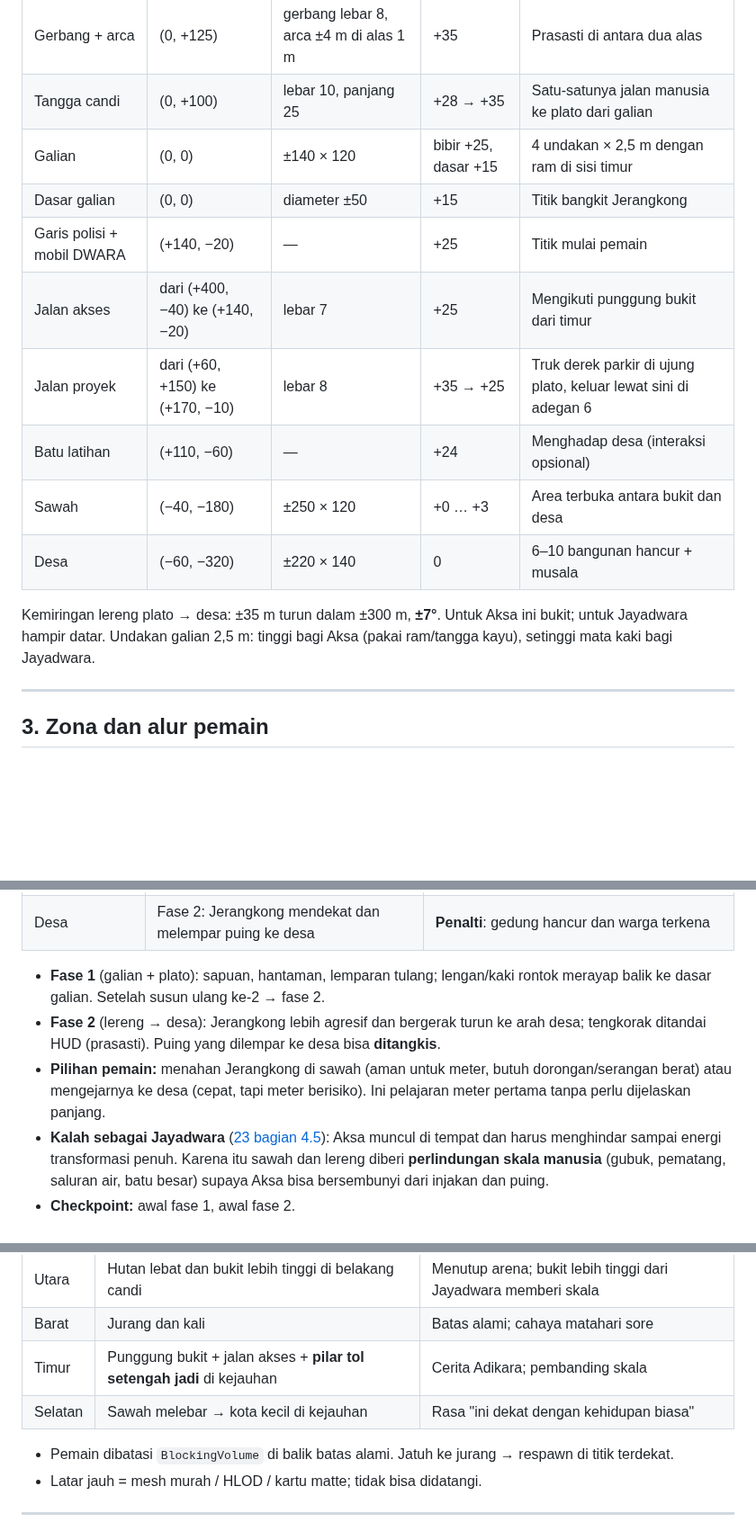
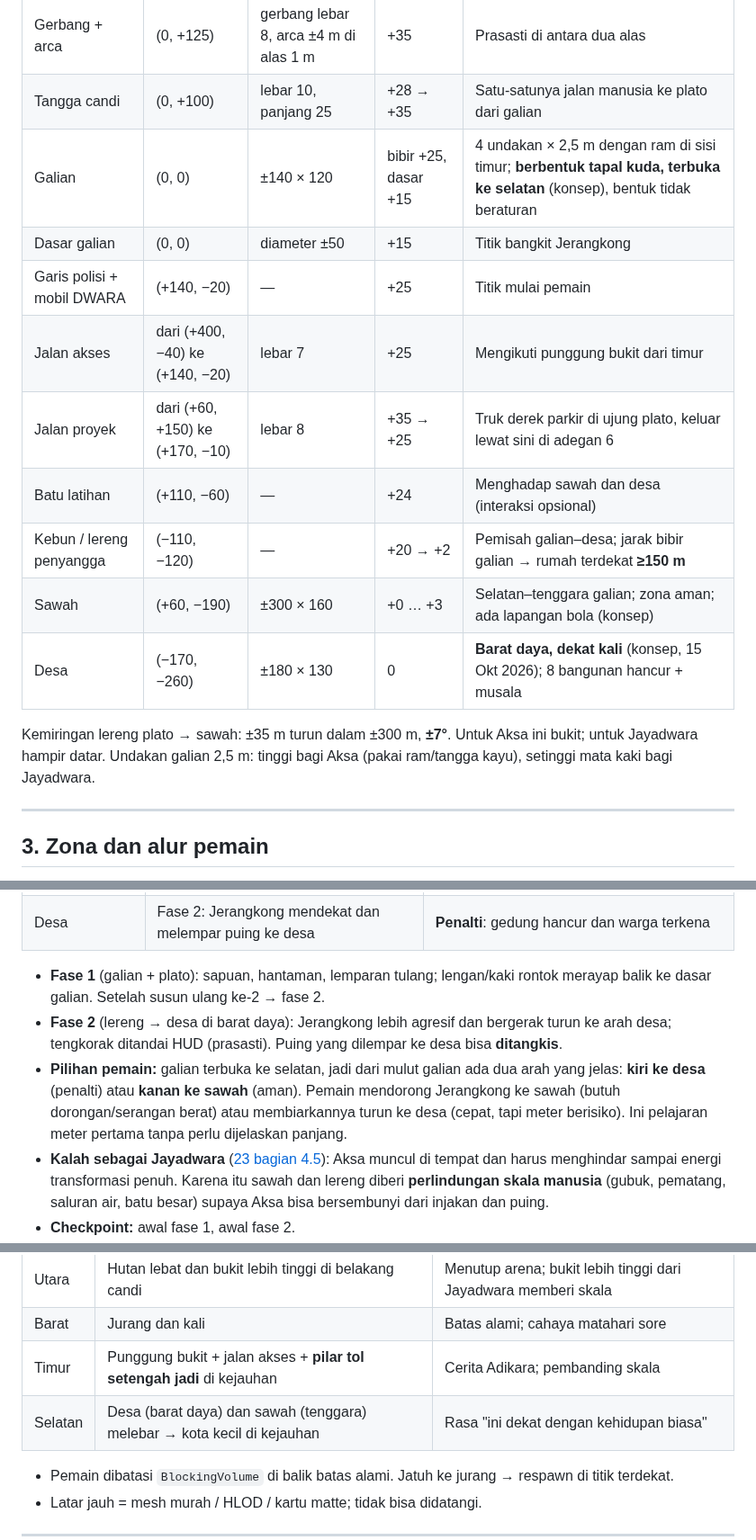
Before and after one commit to myahyazahid/jayadwara, a Markdown page: docs/30-desain-level-ep01.md, 3 parts joined by grey strips. Shown at 90% size. Rendered like a GitHub page; blank space fills up the shorter version.

```diff
--- a/docs/30-desain-level-ep01.md
+++ b/docs/30-desain-level-ep01.md
@@ -65,16 +70,17 @@ Utara = arah candi. Angka = ketinggian tanah relatif terhadap desa (m).
 | Candi induk | (0, +195) | alas 18 × 18, tinggi ±20 | +35 | Lebih pendek dari Jerangkong (31 m), sengaja |
 | Gerbang + arca | (0, +125) | gerbang lebar 8, arca ±4 m di alas 1 m | +35 | Prasasti di antara dua alas |
 | Tangga candi | (0, +100) | lebar 10, panjang 25 | +28 → +35 | Satu-satunya jalan manusia ke plato dari galian |
-| Galian | (0, 0) | ±140 × 120 | bibir +25, dasar +15 | 4 undakan × 2,5 m dengan ram di sisi timur |
+| Galian | (0, 0) | ±140 × 120 | bibir +25, dasar +15 | 4 undakan × 2,5 m dengan ram di sisi timur; **berbentuk tapal kuda, terbuka ke selatan** (konsep), bentuk tidak beraturan |
 | Dasar galian | (0, 0) | diameter ±50 | +15 | Titik bangkit Jerangkong |
 | Garis polisi + mobil DWARA | (+140, −20) | — | +25 | Titik mulai pemain |
 | Jalan akses | dari (+400, −40) ke (+140, −20) | lebar 7 | +25 | Mengikuti punggung bukit dari timur |
 | Jalan proyek | dari (+60, +150) ke (+170, −10) | lebar 8 | +35 → +25 | Truk derek parkir di ujung plato, keluar lewat sini di adegan 6 |
-| Batu latihan | (+110, −60) | — | +24 | Menghadap desa (interaksi opsional) |
-| Sawah | (−40, −180) | ±250 × 120 | +0 … +3 | Area terbuka antara bukit dan desa |
-| Desa | (−60, −320) | ±220 × 140 | 0 | 6–10 bangunan hancur + musala |
+| Batu latihan | (+110, −60) | — | +24 | Menghadap sawah dan desa (interaksi opsional) |
+| Kebun / lereng penyangga | (−110, −120) | — | +20 → +2 | Pemisah galian–desa; jarak bibir galian → rumah terdekat **≥150 m** |
+| Sawah | (+60, −190) | ±300 × 160 | +0 … +3 | Selatan–tenggara galian; zona aman; ada lapangan bola (konsep) |
+| Desa | (−170, −260) | ±180 × 130 | 0 | **Barat daya, dekat kali** (konsep, 15 Okt 2026); 8 bangunan hancur + musala |
 
-Kemiringan lereng plato → desa: ±35 m turun dalam ±300 m, **±7°**. Untuk Aksa ini bukit; untuk Jayadwara hampir datar. Undakan galian 2,5 m: tinggi bagi Aksa (pakai ram/tangga kayu), setinggi mata kaki bagi Jayadwara.
+Kemiringan lereng plato → sawah: ±35 m turun dalam ±300 m, **±7°**. Untuk Aksa ini bukit; untuk Jayadwara hampir datar. Undakan galian 2,5 m: tinggi bagi Aksa (pakai ram/tangga kayu), setinggi mata kaki bagi Jayadwara.
 
 ---
 
@@ -130,8 +136,8 @@ Arena = **plato + galian + lereng + sawah + desa**, ±450 × 550 m.
 | Desa | Fase 2: Jerangkong mendekat dan melempar puing ke desa | **Penalti**: gedung hancur dan warga terkena |
 
 - **Fase 1** (galian + plato): sapuan, hantaman, lemparan tulang; lengan/kaki rontok merayap balik ke dasar galian. Setelah susun ulang ke-2 → fase 2.
-- **Fase 2** (lereng → desa): Jerangkong lebih agresif dan bergerak turun ke arah desa; tengkorak ditandai HUD (prasasti). Puing yang dilempar ke desa bisa **ditangkis**.
-- **Pilihan pemain:** menahan Jerangkong di sawah (aman untuk meter, butuh dorongan/serangan berat) atau mengejarnya ke desa (cepat, tapi meter berisiko). Ini pelajaran meter pertama tanpa perlu dijelaskan panjang.
+- **Fase 2** (lereng → desa di barat daya): Jerangkong lebih agresif dan bergerak turun ke arah desa; tengkorak ditandai HUD (prasasti). Puing yang dilempar ke desa bisa **ditangkis**.
+- **Pilihan pemain:** galian terbuka ke selatan, jadi dari mulut galian ada dua arah yang jelas: **kiri ke desa** (penalti) atau **kanan ke sawah** (aman). Pemain mendorong Jerangkong ke sawah (butuh dorongan/serangan berat) atau membiarkannya turun ke desa (cepat, tapi meter berisiko). Ini pelajaran meter pertama tanpa perlu dijelaskan panjang.
 - **Kalah sebagai Jayadwara** ([23 bagian 4.5](23-rencana-fase-1.md#45-kalah-sebagai-jayadwara--energi-transformasi-q15)): Aksa muncul di tempat dan harus menghindar sampai energi transformasi penuh. Karena itu sawah dan lereng diberi **perlindungan skala manusia** (gubuk, pematang, saluran air, batu besar) supaya Aksa bisa bersembunyi dari injakan dan puing.
 - **Checkpoint:** awal fase 1, awal fase 2.
 
@@ -188,7 +194,7 @@ Pagar seng, ekskavator, buldoser, truk derek, kantor kontainer (pos mandor), lam
 | Utara | Hutan lebat dan bukit lebih tinggi di belakang candi | Menutup arena; bukit lebih tinggi dari Jayadwara memberi skala |
 | Barat | Jurang dan kali | Batas alami; cahaya matahari sore |
 | Timur | Punggung bukit + jalan akses + **pilar tol setengah jadi** di kejauhan | Cerita Adikara; pembanding skala |
-| Selatan | Sawah melebar → kota kecil di kejauhan | Rasa "ini dekat dengan kehidupan biasa" |
+| Selatan | Desa (barat daya) dan sawah (tenggara) melebar → kota kecil di kejauhan | Rasa "ini dekat dengan kehidupan biasa" |
 
 - Pemain dibatasi `BlockingVolume` di balik batas alami. Jatuh ke jurang → respawn di titik terdekat.
 - Latar jauh = mesh murah / HLOD / kartu matte; tidak bisa didatangi.
```
Also changed, not shown: other parts of docs/30-desain-level-ep01.md (+17 -12 lines), docs/visual/ep01_denah_skala_v01.jpg (added), 2 other files.
